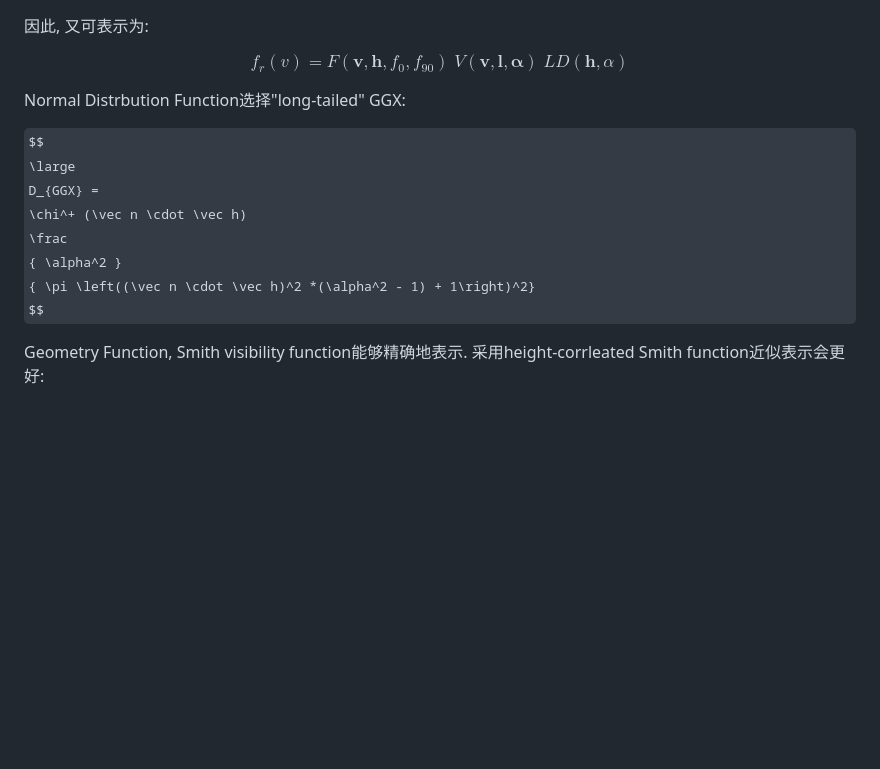
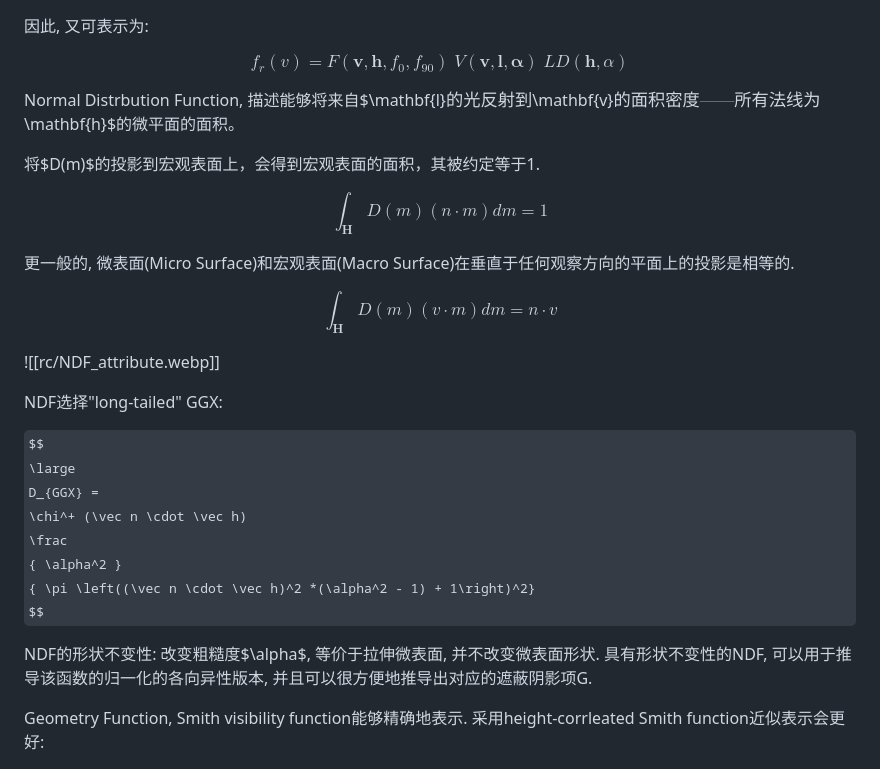
Before and after one commit to wegatron/zsw_note_v1, a Markdown page: basic_pbr.md, the part around the change. GitHub-like rendering; some formulas as TeX source; blank space fills up the shorter version.

Commit message:
update basic pbr

```diff
--- a/basic_pbr.md
+++ b/basic_pbr.md
@@ -72,7 +72,23 @@ $$
 f_r(v)=F(\mathbf{v},\mathbf{h},f_{0},f_{90})\;V(\mathbf{v},\mathbf{l},\mathbf{\alpha})\;L\!\!\!\!D(\mathbf{h},\alpha)
 $$
 
-Normal Distrbution Function选择"long-tailed" GGX:
+Normal Distrbution Function, 描述能够将来自$\mathbf{l}$的光反射到$\mathbf{v}$的面积密度——所有法线为$\mathbf{h}$的微平面的面积。
+
+将$D(m)$的投影到宏观表面上，会得到宏观表面的面积，其被约定等于1.
+
+$$
+\int_\mathbf{H} D(m) (n \cdot m)dm = 1
+$$
+
+更一般的, 微表面(Micro Surface)和宏观表面(Macro Surface)在垂直于任何观察方向的平面上的投影是相等的.
+
+$$
+\int_\mathbf{H} D(m) (v \cdot m)dm = n \cdot v
+$$
+
+![[rc/NDF_attribute.webp]]
+
+NDF选择"long-tailed" GGX:
 
 $$
 \large
@@ -82,6 +98,9 @@ D_{GGX} =
 { \alpha^2 }
 { \pi \left((\vec n \cdot \vec h)^2 *(\alpha^2 - 1) + 1\right)^2}
 $$
+
+NDF的形状不变性: 改变粗糙度$\alpha$, 等价于拉伸微表面, 并不改变微表面形状.
+具有形状不变性的NDF, 可以用于推导该函数的归一化的各向异性版本, 并且可以很方便地推导出对应的遮蔽阴影项G.
 
 Geometry Function, Smith visibility function能够精确地表示. 采用height-corrleated Smith function近似表示会更好:
 
```
Also changed, not shown: rc/intergration.png (added), 1 other file.
